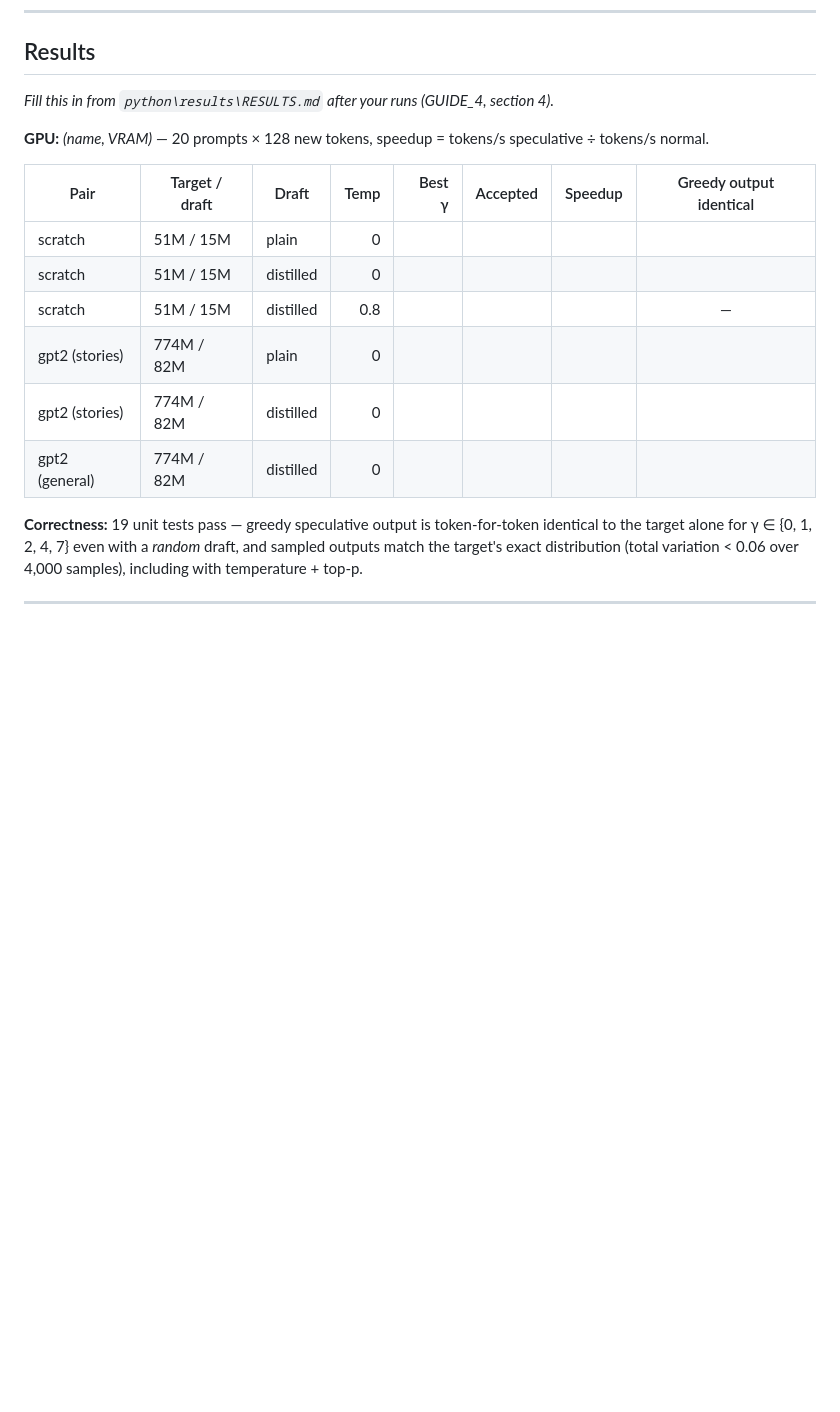
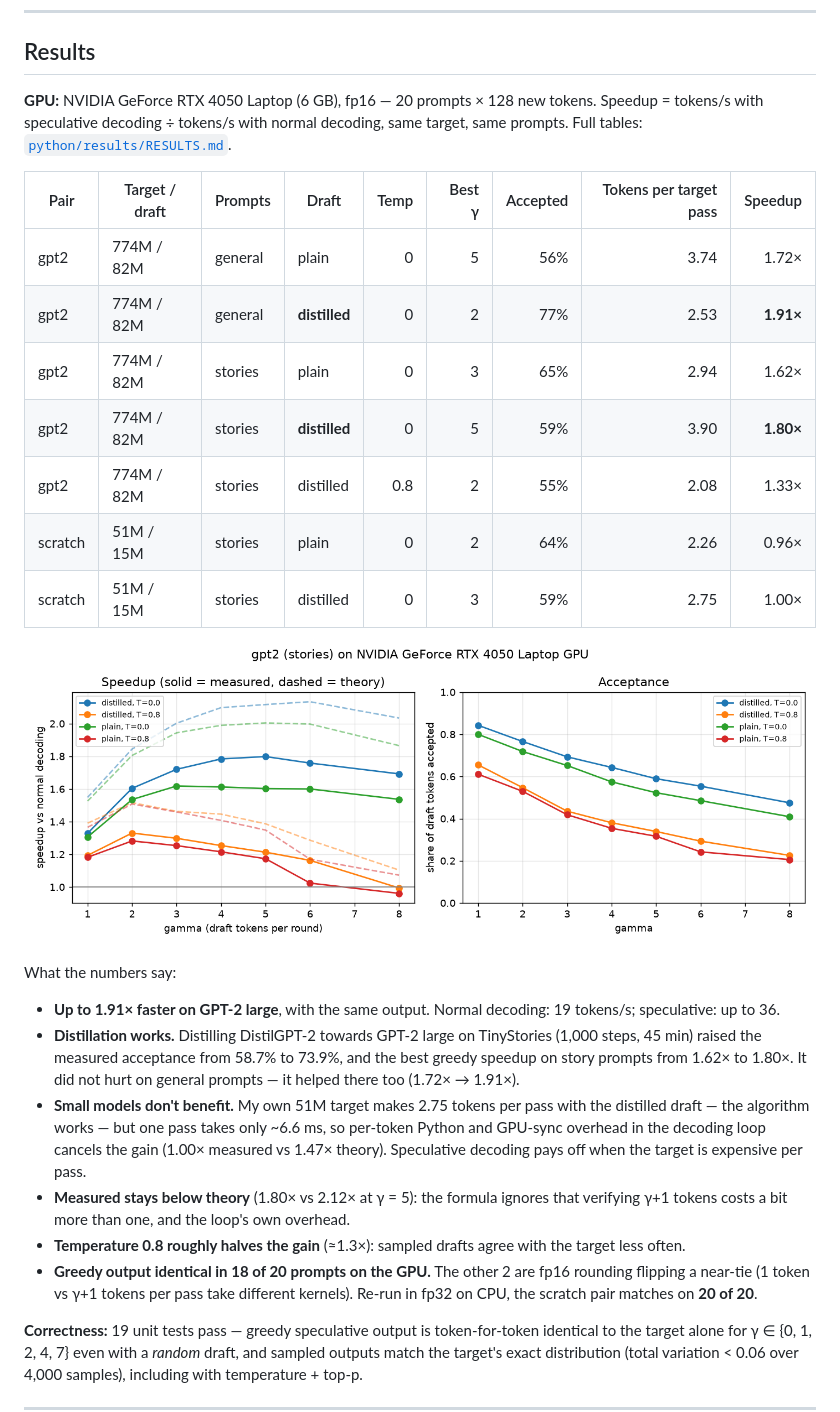
Before and after one commit to shubham1561/speculative-decoding, a Markdown page: README.md, the part around the change. Rendered like a GitHub page; pictures changed too: python/results/gpt2_stories_2026-11-17_0139.png (added); blank space fills up the shorter version.

```diff
--- a/README.md
+++ b/README.md
@@ -111,20 +111,38 @@ Times are rough guesses for a 6 GB laptop GPU. Your log prints the real ETA.
 
 ## Results
 
-*Fill this in from `python\results\RESULTS.md` after your runs (GUIDE_4, section 4).*
+**GPU:** NVIDIA GeForce RTX 4050 Laptop (6 GB), fp16 — 20 prompts × 128 new tokens.
+Speedup = tokens/s with speculative decoding ÷ tokens/s with normal decoding, same
+target, same prompts. Full tables: [`python/results/RESULTS.md`](python/results/RESULTS.md).
 
-**GPU:** _(name, VRAM)_ — 20 prompts × 128 new tokens, speedup = tokens/s speculative ÷ tokens/s normal.
+| Pair | Target / draft | Prompts | Draft | Temp | Best γ | Accepted | Tokens per target pass | Speedup |
+|------|----------------|---------|-------|-----:|-------:|---------:|-----------------------:|--------:|
+| gpt2 | 774M / 82M | general | plain | 0 | 5 | 56% | 3.74 | 1.72× |
+| gpt2 | 774M / 82M | general | **distilled** | 0 | 2 | 77% | 2.53 | **1.91×** |
+| gpt2 | 774M / 82M | stories | plain | 0 | 3 | 65% | 2.94 | 1.62× |
+| gpt2 | 774M / 82M | stories | **distilled** | 0 | 5 | 59% | 3.90 | **1.80×** |
+| gpt2 | 774M / 82M | stories | distilled | 0.8 | 2 | 55% | 2.08 | 1.33× |
+| scratch | 51M / 15M | stories | plain | 0 | 2 | 64% | 2.26 | 0.96× |
+| scratch | 51M / 15M | stories | distilled | 0 | 3 | 59% | 2.75 | 1.00× |
 
-| Pair | Target / draft | Draft | Temp | Best γ | Accepted | Speedup | Greedy output identical |
-|------|----------------|-------|-----:|-------:|---------:|--------:|:-----------------------:|
-| scratch | 51M / 15M | plain | 0 | | | | |
-| scratch | 51M / 15M | distilled | 0 | | | | |
-| scratch | 51M / 15M | distilled | 0.8 | | | | — |
-| gpt2 (stories) | 774M / 82M | plain | 0 | | | | |
-| gpt2 (stories) | 774M / 82M | distilled | 0 | | | | |
-| gpt2 (general) | 774M / 82M | distilled | 0 | | | | |
+![GPT-2 large + DistilGPT-2 on story prompts: speedup and acceptance against γ](python/results/gpt2_stories_2026-11-17_0139.png)
 
-<!-- Add the plot:  ![speedup](python/results/<file>.png)  (results/*.png are uploaded) -->
+What the numbers say:
+
+- **Up to 1.91× faster on GPT-2 large**, with the same output. Normal decoding: 19 tokens/s; speculative: up to 36.
+- **Distillation works.** Distilling DistilGPT-2 towards GPT-2 large on TinyStories (1,000 steps, 45 min)
+  raised the measured acceptance from 58.7% to 73.9%, and the best greedy speedup on story prompts
+  from 1.62× to 1.80×. It did not hurt on general prompts — it helped there too (1.72× → 1.91×).
+- **Small models don't benefit.** My own 51M target makes 2.75 tokens per pass with the distilled
+  draft — the algorithm works — but one pass takes only ~6.6 ms, so per-token Python and GPU-sync
+  overhead in the decoding loop cancels the gain (1.00× measured vs 1.47× theory). Speculative
+  decoding pays off when the target is expensive per pass.
+- **Measured stays below theory** (1.80× vs 2.12× at γ = 5): the formula ignores that verifying
+  γ+1 tokens costs a bit more than one, and the loop's own overhead.
+- **Temperature 0.8 roughly halves the gain** (≈1.3×): sampled drafts agree with the target less often.
+- **Greedy output identical in 18 of 20 prompts on the GPU.** The other 2 are fp16 rounding flipping
+  a near-tie (1 token vs γ+1 tokens per pass take different kernels). Re-run in fp32 on CPU, the
+  scratch pair matches on **20 of 20**.
 
 **Correctness:** 19 unit tests pass — greedy speculative output is token-for-token
 identical to the target alone for γ ∈ {0, 1, 2, 4, 7} even with a *random* draft,
```
Also changed, not shown: python/results/RESULTS.md (added, +42 -0 lines), python/results/gpt2_general_2026-11-17_0228.png (added), python/results/scratch_stories_2026-11-16_2157.png (added), 6 other files.
